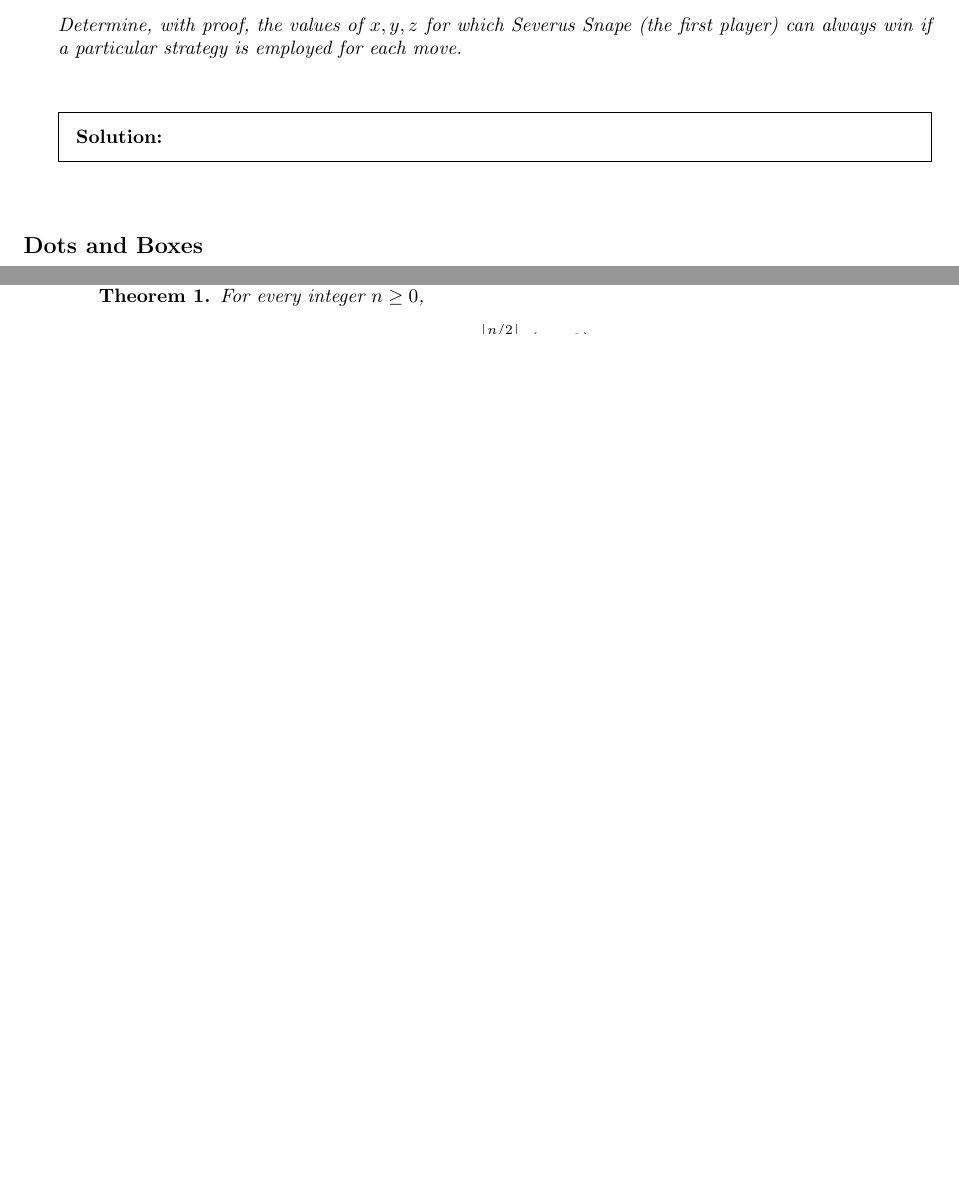
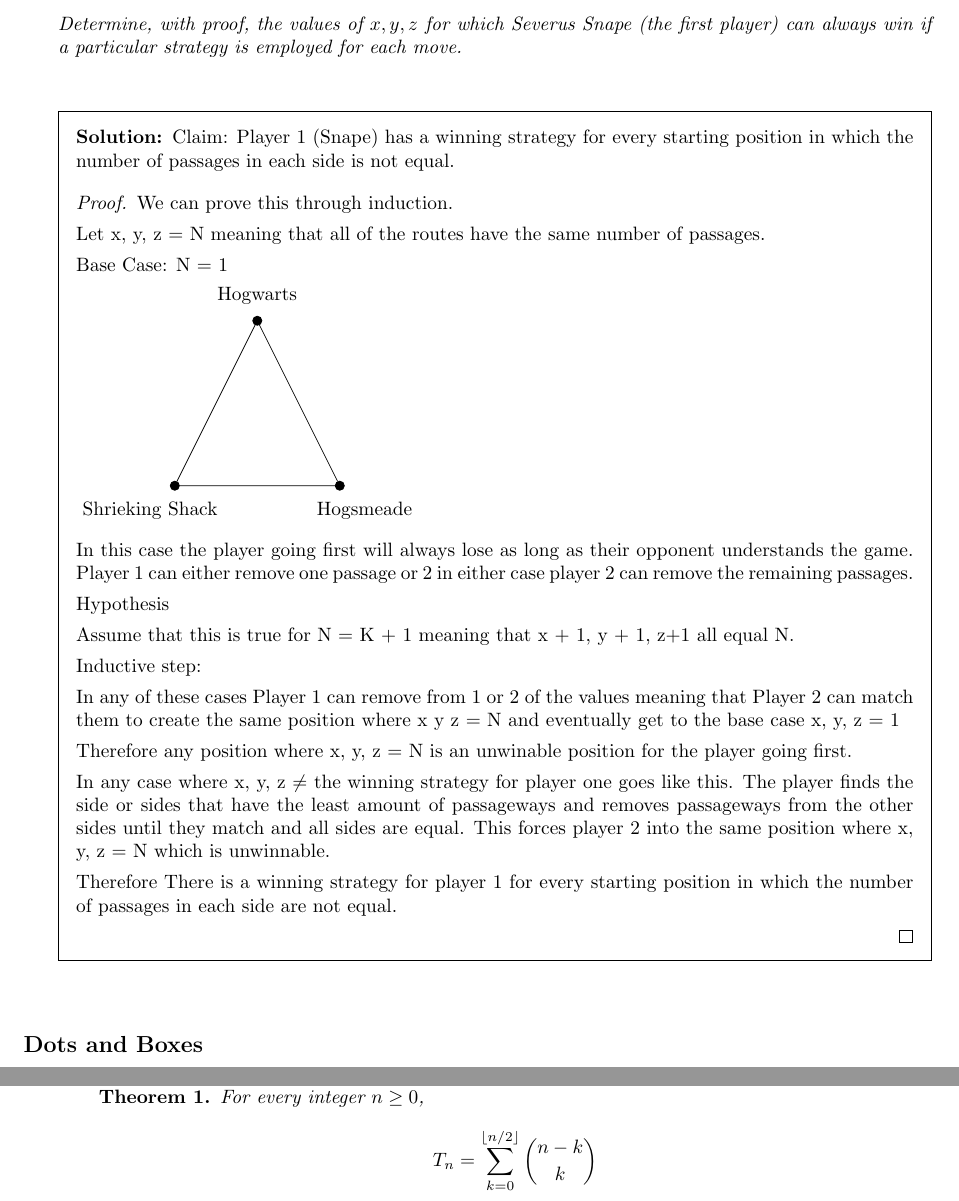
Before and after one commit to aray03/adv1, a LaTeX problem sheet (adv1.tex): two parts of pages 2 and 4 of 5 before the commit and two parts of pages 2 and 5 of 6 after it, joined at a grey line, cut so that both start at the same text, the shorter picture padded with empty space. Compiled offline with pdfLaTeX.

Commit message:
winning strategy proof for 1.1 draft 1
Added a proof for Severus Snape's winning strategy in the game based on passage counts.

```diff
--- a/adv1.tex
+++ b/adv1.tex
@@ -83,6 +83,53 @@
 		\emph{Determine, with proof, the values of $x,y,z$ for which Severus Snape (the first player) can always win if a particular strategy is employed for each move.}\\
 
 		\begin{solution}
+			Claim: Player 1 (Snape) has a winning strategy for every starting position in which the number of passages in each side is not equal.
+
+
+            \begin{proof}
+                We can prove this through induction.
+
+                Let x, y, z = N meaning that all of the routes have the same number of passages.
+
+                Base Case:
+                N = 1
+
+            \begin{tikzpicture}[scale = 1.5]
+				\tikzset{vertex/.style = {shape=circle,fill = black, draw, scale = 0.50}}
+
+				%\node[] (label_d0) at (-4,0) {$K_1$};
+
+				\node[vertex] (A) at (0,0) {};
+				\node[] (label_A) at (-0.3,-0.3) {Shrieking Shack};
+				\node[vertex] (B) at (2,0) {};
+				\node[] (label_B) at (2.3,-0.3) {Hogsmeade};
+				\node[vertex] (C) at (1,2) {};
+				\node[] (label_C) at (1,2.3) {Hogwarts};
+
+				\draw[] (A) to (B) to (C) (A) to (B)
+				to (A) to (C);
+
+			\end{tikzpicture}
+
+                In this case the player going first will always lose as long as their opponent understands the game. Player 1 can either remove one passage or 2 in either case player 2 can remove the remaining passages.
+
+                Hypothesis
+
+                Assume that this is true for N = K + 1 meaning that x + 1, y + 1, z+1 all equal N.
+
+                Inductive step:
+
+                In any of these cases Player 1 can remove from 1 or 2 of the values meaning that Player 2 can match them to create the same position where x y z = N and eventually get to the base case x, y, z = 1
+
+                Therefore any position where x, y, z = N is an unwinable position for the player going first.
+
+                In any case where x, y, z $\ne$ the winning strategy for player one goes like this. The player finds the side or sides that have the least amount of passageways and removes passageways from the other sides until they match and all sides are equal. This forces player 2 into the same position where x, y, z = N which is unwinnable.
+
+                Therefore There is a winning strategy for player 1 for every starting position in which the number of passages in each side are not equal.
+
+
+            \end{proof}
+
 
 		\end{solution}
 
```
